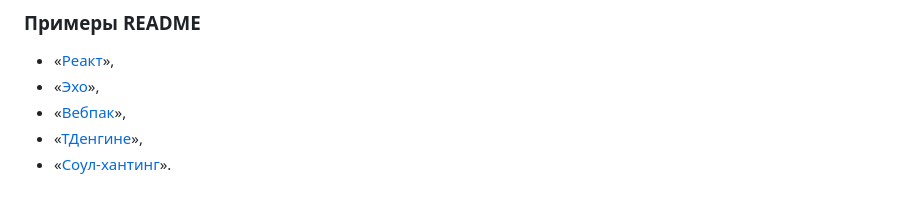
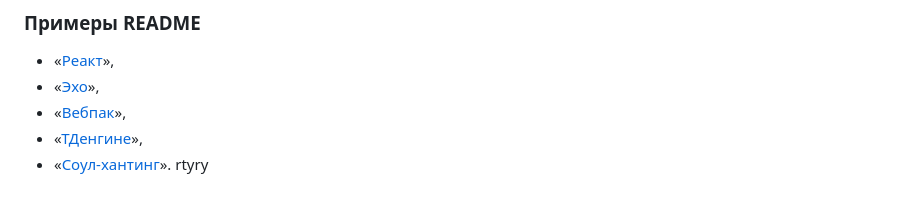
Before and after one commit to Mishulka/messenger, a Markdown page: README.md, the part around the change. Drawn GitHub-style.

Commit message:
test from windows terminal

```diff
--- a/README.md
+++ b/README.md
@@ -81,3 +81,4 @@ README — первое, что прочитает пользователь, к
 - «[Вебпак](https://github.com/webpack/webpack)»,
 - «[ТДенгине](https://github.com/taosdata/TDengine)»,
 - «[Соул-хантинг](https://github.com/vladpereskokov/soul-hunting/)».
+rtyry
```
